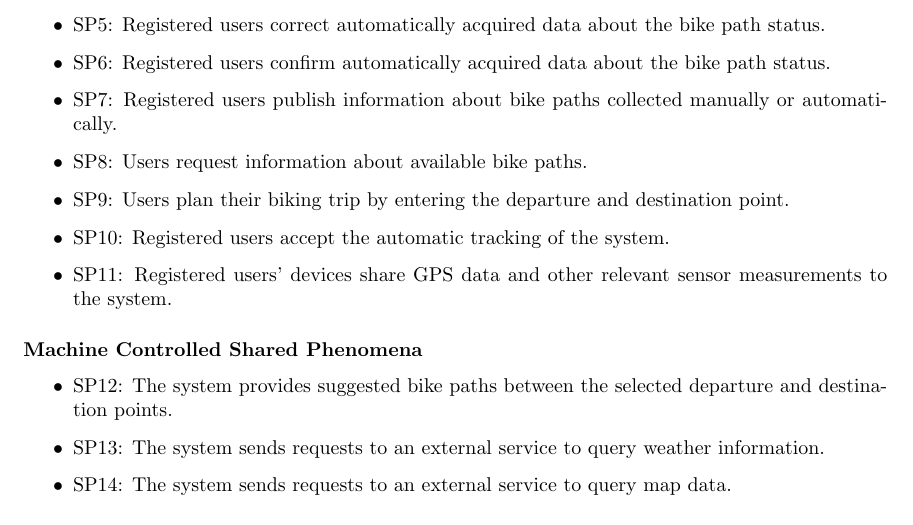
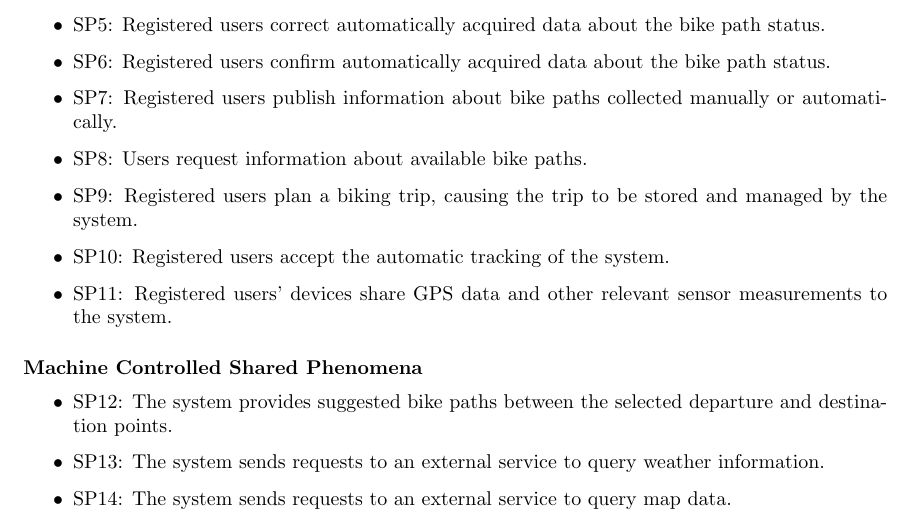
Before and after one commit to SufienSadgal/SadgalVokrri, a LaTeX document (RASD/main.tex, which reads RASD/source/sections/1_introduction.tex): part of page 4 of 13, cut so that both start at the same text. Compiled offline with pdfLaTeX.

Commit message:
Update shared phenomena

```diff
--- a/RASD/source/sections/1_introduction.tex
+++ b/RASD/source/sections/1_introduction.tex
@@ -42,7 +42,7 @@ The system interacts with external weather services to retrieve environmental da
     \item SP6: Registered users confirm automatically acquired data about the bike path status.
     \item SP7: Registered users publish information about bike paths collected manually or automatically.
     \item SP8: Users request information about available bike paths.
-    \item SP9: Users plan their biking trip by entering the departure and destination point.
+    \item SP9: Registered users plan a biking trip, causing the trip to be stored and managed by the system.
     \item SP10: Registered users accept the automatic tracking of the system.
     \item SP11: Registered users' devices share GPS data and other relevant sensor measurements to the system.
 \end{itemize}
```
